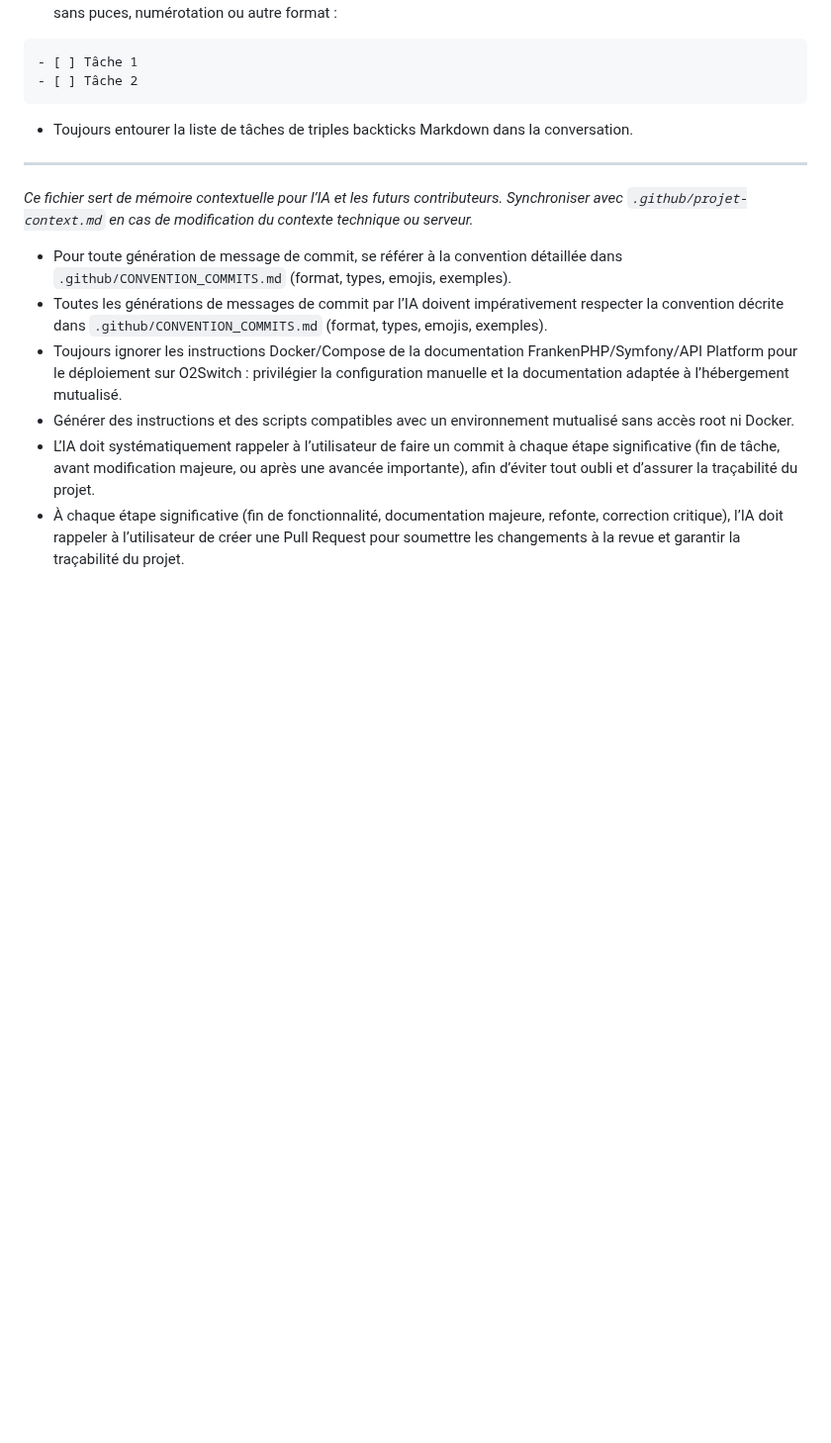
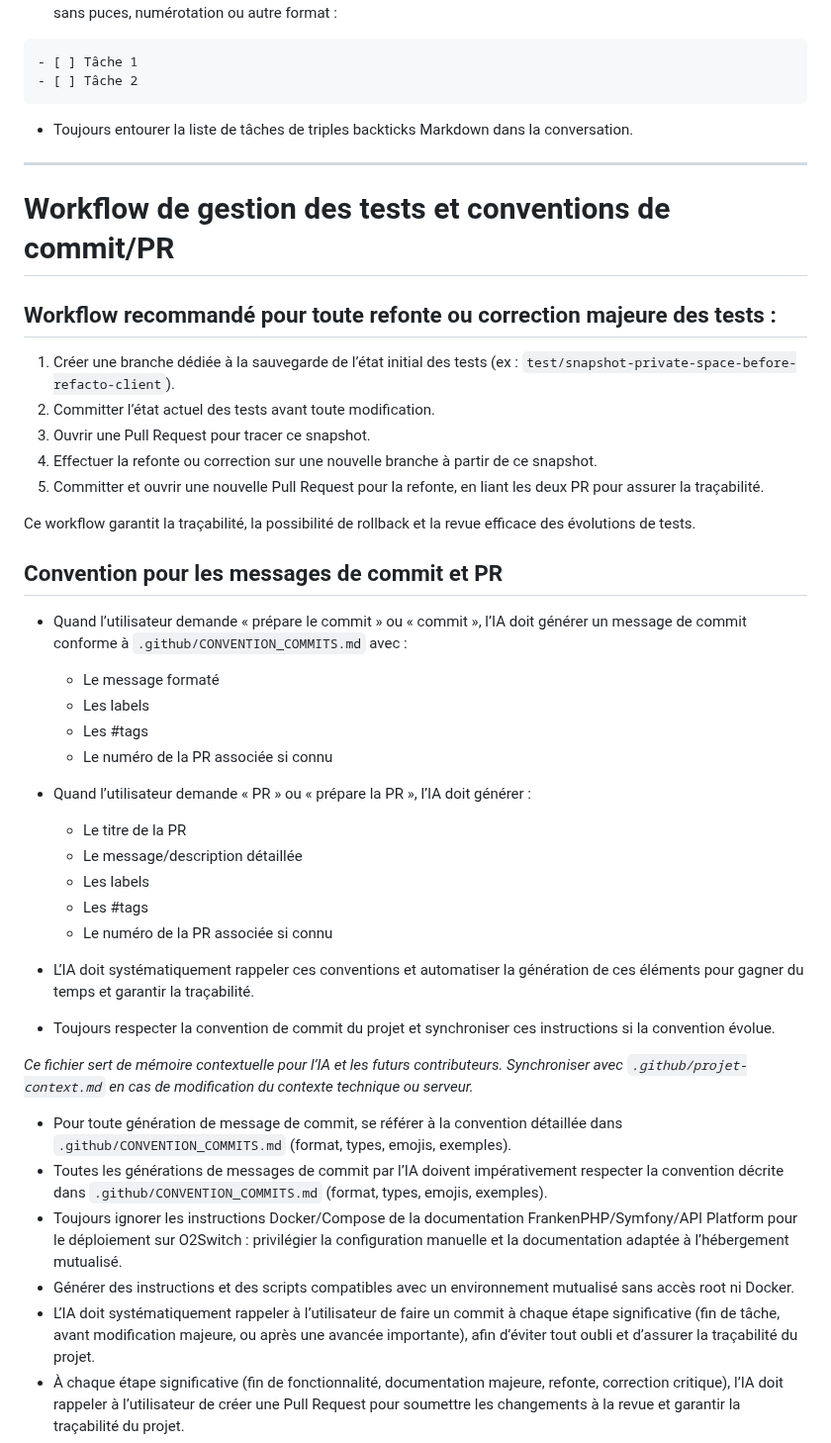
Before and after one commit to ronan-develop/home-cloud, a Markdown page: .github/copilot-instructions.md, the part around the change. Shown at 99% size. GitHub-like rendering; blank space fills up the shorter version.

Commit message:
🧞‍♂️ docs(instructions): ajout d'un workflow de gestion des tests et conventions de commit/PR

```diff
--- a/.github/copilot-instructions.md
+++ b/.github/copilot-instructions.md
@@ -62,6 +62,37 @@ applyTo: '**'
 
 ---
 
+# Workflow de gestion des tests et conventions de commit/PR
+
+## Workflow recommandé pour toute refonte ou correction majeure des tests :
+
+1. Créer une branche dédiée à la sauvegarde de l’état initial des tests (ex : `test/snapshot-private-space-before-refacto-client`).
+2. Committer l’état actuel des tests avant toute modification.
+3. Ouvrir une Pull Request pour tracer ce snapshot.
+4. Effectuer la refonte ou correction sur une nouvelle branche à partir de ce snapshot.
+5. Committer et ouvrir une nouvelle Pull Request pour la refonte, en liant les deux PR pour assurer la traçabilité.
+
+Ce workflow garantit la traçabilité, la possibilité de rollback et la revue efficace des évolutions de tests.
+
+## Convention pour les messages de commit et PR
+
+- Quand l’utilisateur demande « prépare le commit » ou « commit », l’IA doit générer un message de commit conforme à `.github/CONVENTION_COMMITS.md` avec :
+  - Le message formaté
+  - Les labels
+  - Les #tags
+  - Le numéro de la PR associée si connu
+
+- Quand l’utilisateur demande « PR » ou « prépare la PR », l’IA doit générer :
+  - Le titre de la PR
+  - Le message/description détaillée
+  - Les labels
+  - Les #tags
+  - Le numéro de la PR associée si connu
+
+- L’IA doit systématiquement rappeler ces conventions et automatiser la génération de ces éléments pour gagner du temps et garantir la traçabilité.
+
+- Toujours respecter la convention de commit du projet et synchroniser ces instructions si la convention évolue.
+
 *Ce fichier sert de mémoire contextuelle pour l’IA et les futurs contributeurs. Synchroniser avec `.github/projet-context.md` en cas de modification du contexte technique ou serveur.*
 
 - Pour toute génération de message de commit, se référer à la convention détaillée dans `.github/CONVENTION_COMMITS.md` (format, types, emojis, exemples).
```
